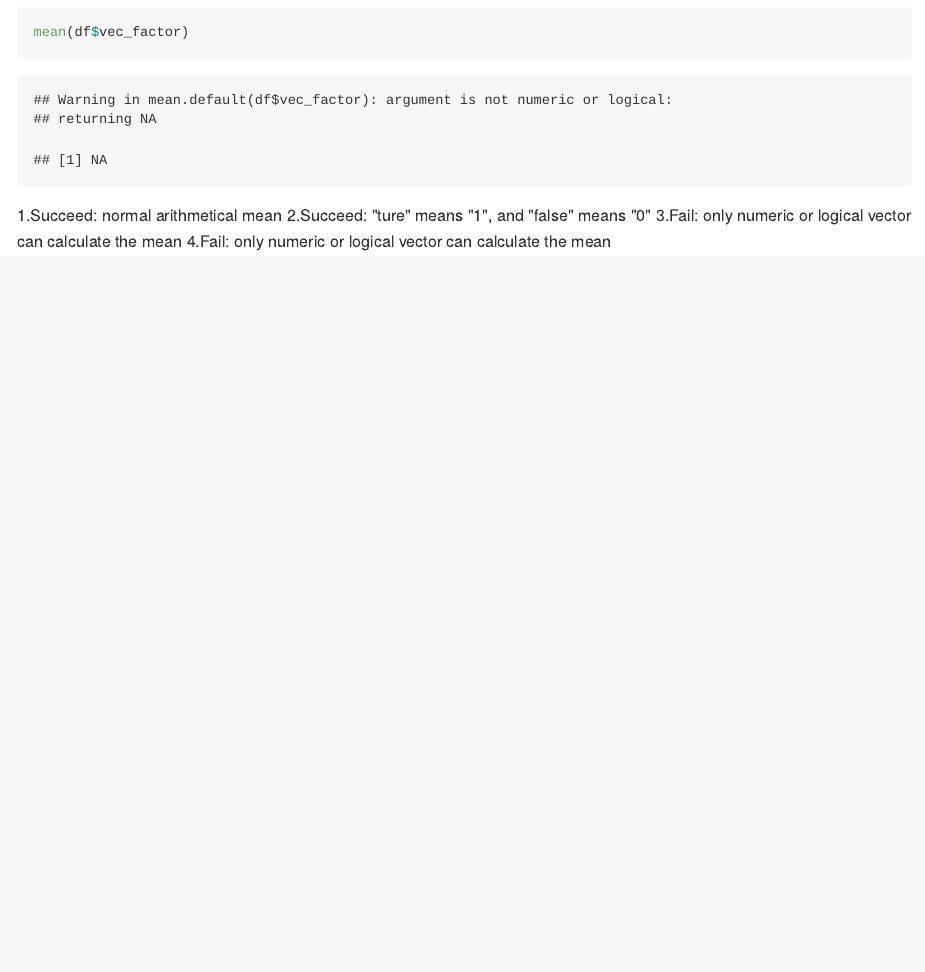
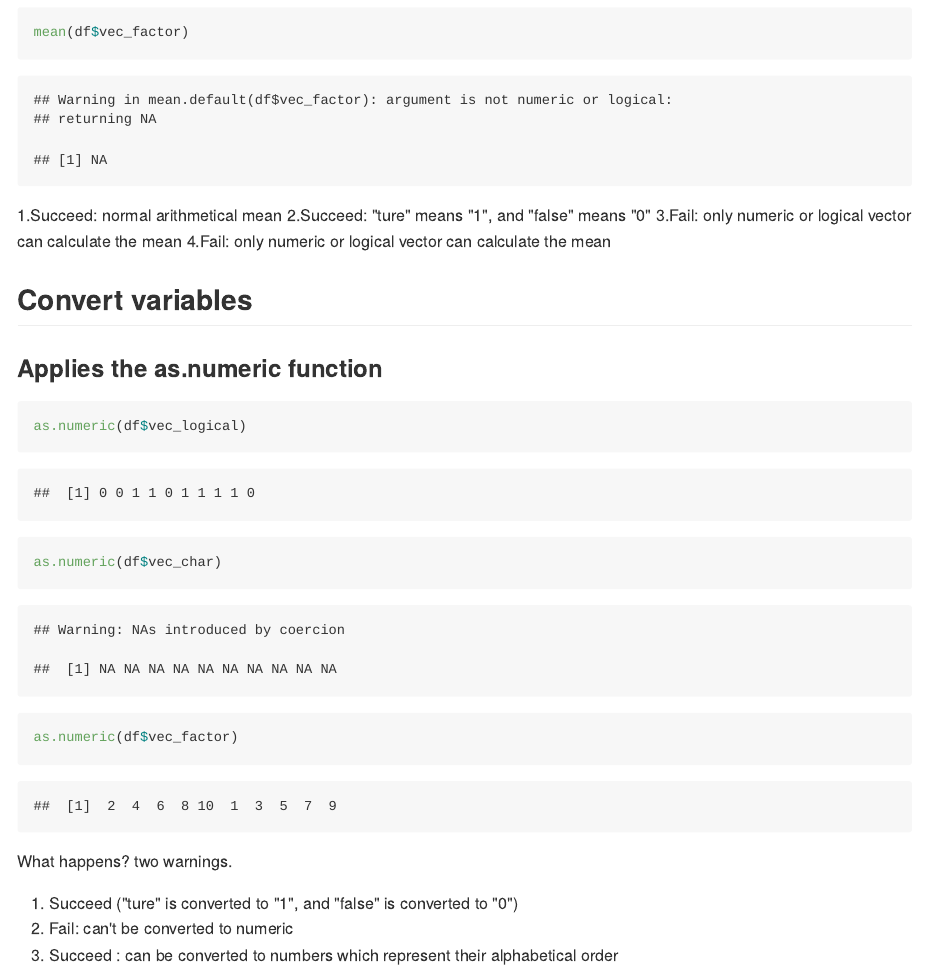
Before and after one commit to litianapp/p8015_hw1_tl2882, an R Markdown document (p8015_hw1_tl2882.Rmd): the page in a window 1100 px wide, from 1050 px down. The pictures show the output file p8015_hw1_tl2882.md that the author committed with the source, drawn offline in the style of GitHub.

Commit message:
Applies the as.numeric function and analyze

````diff
--- a/p8015_hw1_tl2882.Rmd
+++ b/p8015_hw1_tl2882.Rmd
@@ -36,3 +36,18 @@ mean(df$vec_factor)
 2.Succeed: "ture" means "1", and "false" means "0"
 3.Fail: only numeric or logical vector can calculate the mean
 4.Fail: only numeric or logical vector can calculate the mean
+
+## Convert variables
+
+### Applies the as.numeric function
+```{r}
+as.numeric(df$vec_logical)
+as.numeric(df$vec_char)
+as.numeric(df$vec_factor)
+```
+
+What happens? two warnings.
+
+1. Succeed ("ture" is converted to "1", and "false" is converted to "0")
+2. Fail: can't be converted to numeric
+3. Succeed : can be converted to numbers which represent their alphabetical order
````
Also changed, not shown: p8015_hw1_tl2882.md.
